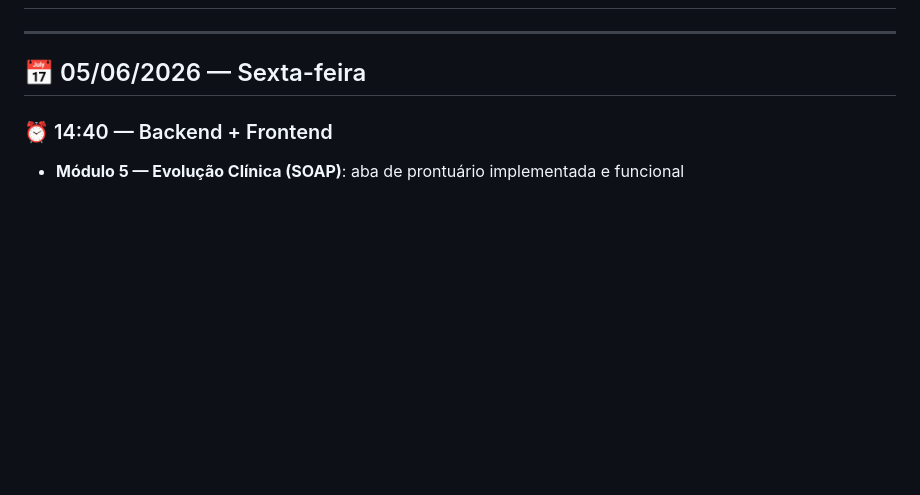
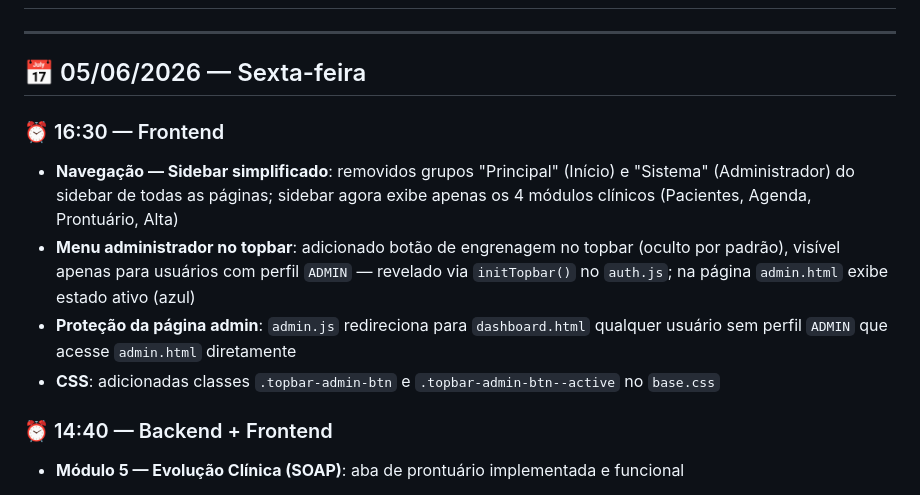
Before and after one commit to ademilsonbraunn/fisioclinic, a Markdown page: --atualizações/log.md, the part around the change. GitHub-like rendering; blank space fills up the shorter version.

Commit message:
docs: atualiza log.md 05/06/2026

```diff
--- a/--atualizações/log.md
+++ b/--atualizações/log.md
@@ -3,6 +3,12 @@
 ---
 
 ## 📅 05/06/2026 — Sexta-feira
+
+### ⏰ 16:30 — Frontend
+- **Navegação — Sidebar simplificado**: removidos grupos "Principal" (Início) e "Sistema" (Administrador) do sidebar de todas as páginas; sidebar agora exibe apenas os 4 módulos clínicos (Pacientes, Agenda, Prontuário, Alta)
+- **Menu administrador no topbar**: adicionado botão de engrenagem no topbar (oculto por padrão), visível apenas para usuários com perfil `ADMIN` — revelado via `initTopbar()` no `auth.js`; na página `admin.html` exibe estado ativo (azul)
+- **Proteção da página admin**: `admin.js` redireciona para `dashboard.html` qualquer usuário sem perfil `ADMIN` que acesse `admin.html` diretamente
+- **CSS**: adicionadas classes `.topbar-admin-btn` e `.topbar-admin-btn--active` no `base.css`
 
 ### ⏰ 14:40 — Backend + Frontend
 - **Módulo 5 — Evolução Clínica (SOAP)**: aba de prontuário implementada e funcional
```
